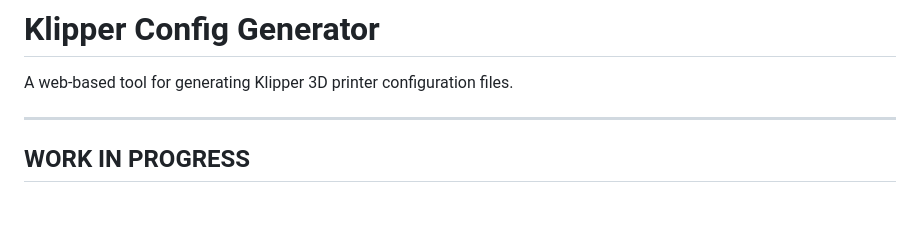
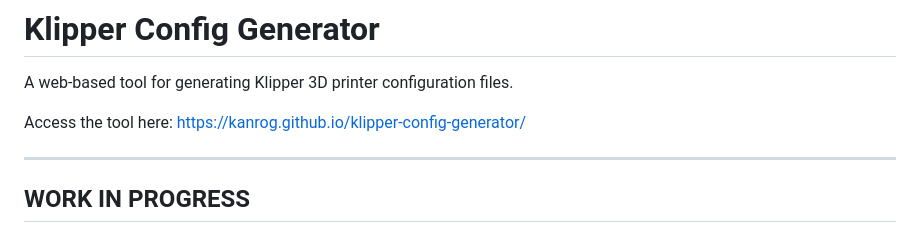
Before and after one commit to Kanrog/klipper-config-generator, a Markdown page: README.md, the part around the change. Rendered like a GitHub page; blank space fills up the shorter version.

```diff
--- a/README.md
+++ b/README.md
@@ -1,6 +1,8 @@
 # Klipper Config Generator
 
 A web-based tool for generating Klipper 3D printer configuration files.
+
+Access the tool here: https://kanrog.github.io/klipper-config-generator/
 
 ---
 
```
